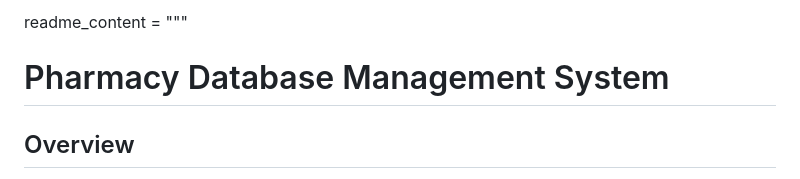
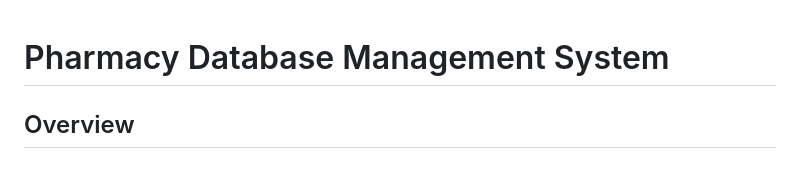
Before and after one commit to GonzH01/Pharmacy-Database, a Markdown page: README.md, the part around the change. Drawn GitHub-style.

```diff
--- a/README.md
+++ b/README.md
@@ -1,4 +1,3 @@
-readme_content = """
 # Pharmacy Database Management System
 
 ## Overview
```
